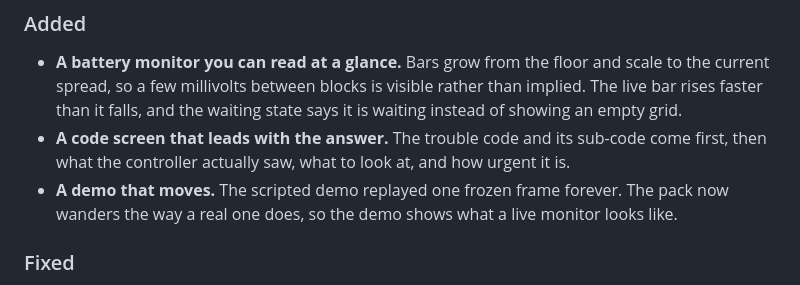
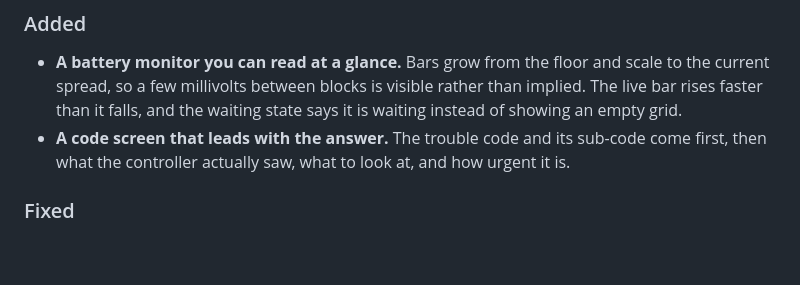
Before and after one commit to alrighdee/BETSY, a Markdown page: CHANGELOG.md, the part around the change. GitHub-like rendering; blank space fills up the shorter version.

Commit message:
docs: drop the demo from the 0.0.5 notes
Demo mode is a development aid, not something a release is sold on.

```diff
--- a/CHANGELOG.md
+++ b/CHANGELOG.md
@@ -13,8 +13,6 @@ car has changed.
   faster than it falls, and the waiting state says it is waiting instead of showing an empty grid.
 * **A code screen that leads with the answer.** The trouble code and its sub-code come first, then
   what the controller actually saw, what to look at, and how urgent it is.
-* **A demo that moves.** The scripted demo replayed one frozen frame forever. The pack now wanders
-  the way a real one does, so the demo shows what a live monitor looks like.
 
 ### Fixed
 
```
